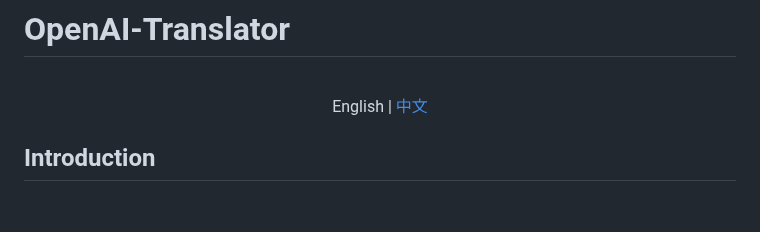
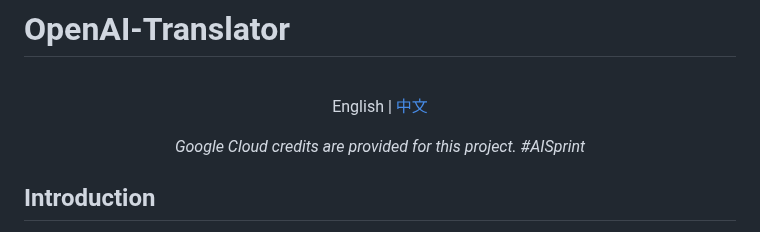
Before and after one commit to DjangoPeng/openai-quickstart, a Markdown page: langchain/openai-translator/README.md, the part around the change. GitHub-like rendering; blank space fills up the shorter version.

```diff
--- a/langchain/openai-translator/README.md
+++ b/langchain/openai-translator/README.md
@@ -2,6 +2,10 @@
 
 <p align="center">
     <br> English | <a href="README-CN.md">中文</a>
+</p>
+
+<p align="center">
+    <em>Google Cloud credits are provided for this project. #AISprint</em>
 </p>
 
 ## Introduction
```
